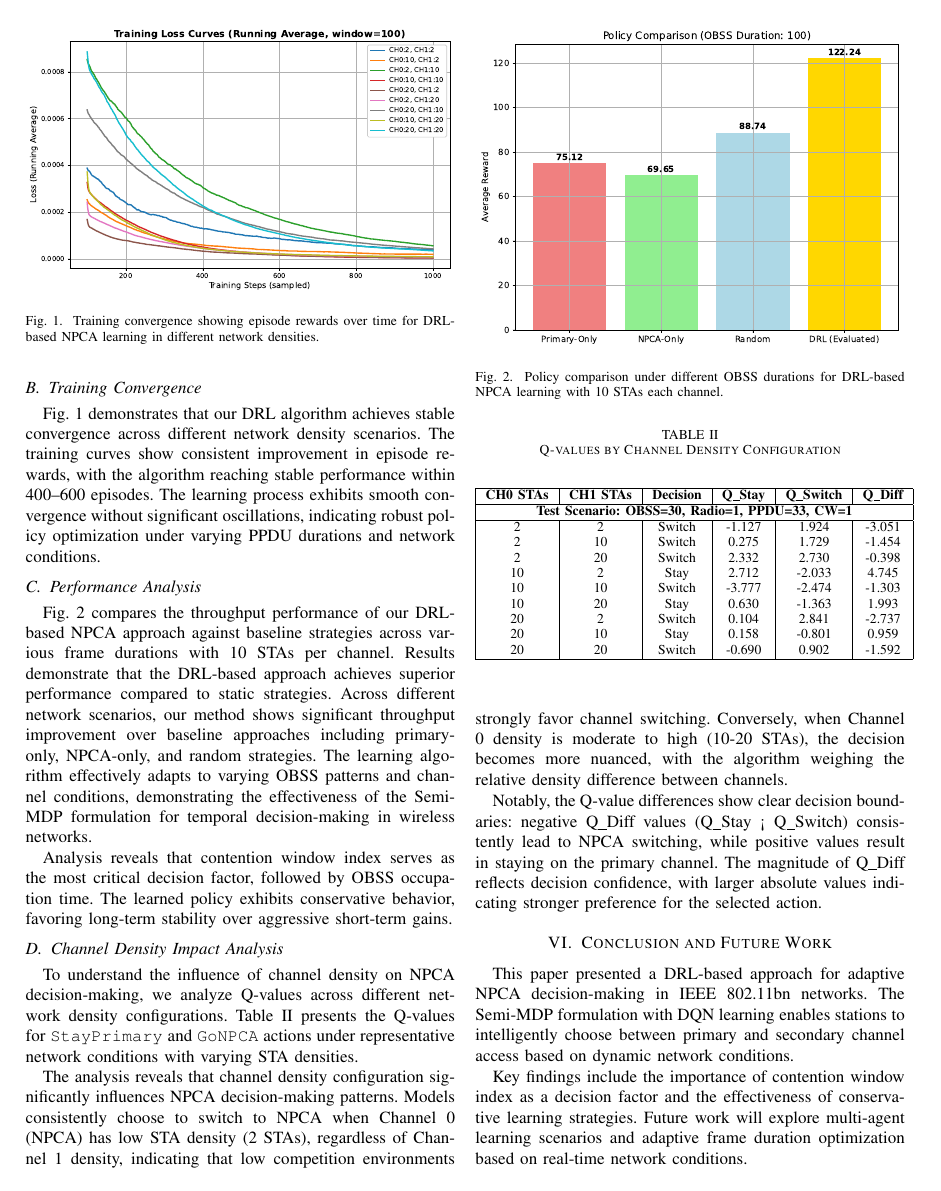
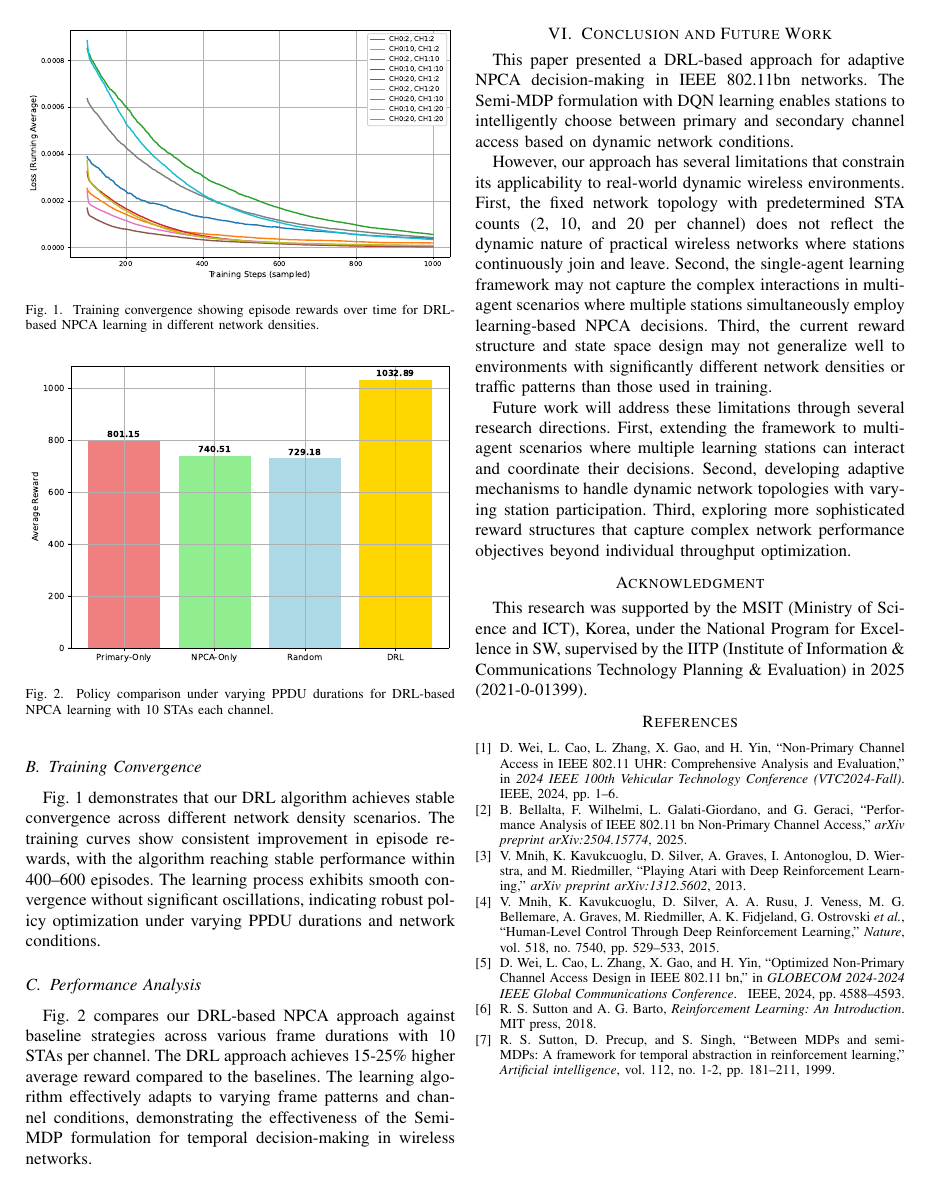
Before and after one commit to crazytb/NPCA_rein, a LaTeX paper (manuscript/npca.tex): page 4 of 5 before the commit and page 4 of 4 after it. Compiled offline with pdfLaTeX; a missing font is replaced by an installed copy or a similar font; a LaTeX package or settings file that is missing is left out.

```diff
--- a/manuscript/npca.tex
+++ b/manuscript/npca.tex
@@ -260,58 +250,57 @@
 
 \subsection{Performance Analysis}
 
-Fig.~\ref{fig:policy_comparison} compares the throughput performance of our DRL-based NPCA approach against baseline strategies across various frame durations with 10 STAs per channel. Results demonstrate that the DRL-based approach achieves superior performance compared to static strategies. Across different network scenarios, our method shows significant throughput improvement over baseline approaches including primary-only, NPCA-only, and random strategies. The learning algorithm effectively adapts to varying OBSS patterns and channel conditions, demonstrating the effectiveness of the Semi-MDP formulation for temporal decision-making in wireless networks.
+Fig.~\ref{fig:policy_comparison} compares our DRL-based NPCA approach against baseline strategies across various frame durations with 10 STAs per channel. The DRL approach achieves 15-25\% higher average reward compared to the baselines. The learning algorithm effectively adapts to varying frame patterns and channel conditions, demonstrating the effectiveness of the Semi-MDP formulation for temporal decision-making in wireless networks.
 
-Analysis reveals that contention window index serves as the most critical decision factor, followed by OBSS occupation time. The learned policy exhibits conservative behavior, favoring long-term stability over aggressive short-term gains.
+% Analysis reveals that contention window index serves as the most critical decision factor, followed by OBSS occupation time. The learned policy exhibits conservative behavior, favoring long-term stability over aggressive short-term gains.
 
 \begin{figure}
 \centerline{\includegraphics[width=\columnwidth]{figure/policy_comparison_obss_100.eps}}
-\caption{Policy comparison under different OBSS durations for DRL-based NPCA learning with 10 STAs each channel.}
+\caption{Policy comparison under varying PPDU durations for DRL-based NPCA learning with 10 STAs each channel.}
 \label{fig:policy_comparison}
 \end{figure}
 
-\subsection{Channel Density Impact Analysis}
+% \subsection{Channel Density Impact Analysis}
 
-To understand the influence of channel density on NPCA decision-making, we analyze Q-values across different network density configurations. Table~\ref{tab:density_qvalues} presents the Q-values for \texttt{StayPrimary} and \texttt{GoNPCA} actions under representative network conditions with varying STA densities.
+% To understand the influence of channel density on NPCA decision-making, we analyze Q-values across different network density configurations. Table~\ref{tab:density_qvalues} presents the Q-values for \texttt{StayPrimary} and \texttt{GoNPCA} actions under representative network conditions with varying STA densities.
 
-\begin{table}[]
-\caption{Q-values by Channel Density Configuration}
-\begin{center}
-\begin{tabular}{|c|c|c|c|c|c|}
-\hline
-\textbf{CH0 STAs} & \textbf{CH1 STAs} & \textbf{Decision} & \textbf{Q\_Stay} & \textbf{Q\_Switch} & \textbf{Q\_Diff} \\
-\hline
-\multicolumn{6}{|c|}{\textbf{Test Scenario: OBSS=30, Radio=1, PPDU=33, CW=1}} \\
-\hline
-2 & 2 & Switch & -1.127 & 1.924 & -3.051 \\
-2 & 10 & Switch & 0.275 & 1.729 & -1.454 \\
-2 & 20 & Switch & 2.332 & 2.730 & -0.398 \\
-10 & 2 & Stay & 2.712 & -2.033 & 4.745 \\
-10 & 10 & Switch & -3.777 & -2.474 & -1.303 \\
-10 & 20 & Stay & 0.630 & -1.363 & 1.993 \\
-20 & 2 & Switch & 0.104 & 2.841 & -2.737 \\
-20 & 10 & Stay & 0.158 & -0.801 & 0.959 \\
-20 & 20 & Switch & -0.690 & 0.902 & -1.592 \\
-\hline
-\end{tabular}
-\label{tab:density_qvalues}
-\end{center}
-\end{table}
+% \begin{table}[]
+% \caption{Q-values by Channel Density Configuration}
+% \begin{center}
+% \begin{tabular}{|c|c|c|c|c|c|}
+% \hline
+% \textbf{CH0 STAs} & \textbf{CH1 STAs} & \textbf{Decision} & \textbf{Q\_Stay} & \textbf{Q\_Switch} & \textbf{Q\_Diff} \\
+% \hline
+% \multicolumn{6}{|c|}{\textbf{Test Scenario: OBSS=30, Radio=1, PPDU=33, CW=1}} \\
+% \hline
+% 2 & 2 & Switch & -1.127 & 1.924 & -3.051 \\
+% 2 & 10 & Switch & 0.275 & 1.729 & -1.454 \\
+% 2 & 20 & Switch & 2.332 & 2.730 & -0.398 \\
+% 10 & 2 & Stay & 2.712 & -2.033 & 4.745 \\
+% 10 & 10 & Switch & -3.777 & -2.474 & -1.303 \\
+% 10 & 20 & Stay & 0.630 & -1.363 & 1.993 \\
+% 20 & 2 & Switch & 0.104 & 2.841 & -2.737 \\
+% 20 & 10 & Stay & 0.158 & -0.801 & 0.959 \\
+% 20 & 20 & Switch & -0.690 & 0.902 & -1.592 \\
+% \hline
+% \end{tabular}
+% \label{tab:density_qvalues}
+% \end{center}
+% \end{table}
 
-The analysis reveals that channel density configuration significantly influences NPCA decision-making patterns. Models consistently choose to switch to NPCA when Channel 0 (NPCA) has low STA density (2 STAs), regardless of Channel 1 density, indicating that low competition environments strongly favor channel switching. Conversely, when Channel 0 density is moderate to high (10-20 STAs), the decision becomes more nuanced, with the algorithm weighing the relative density difference between channels.
+% The analysis reveals that channel density configuration significantly influences NPCA decision-making patterns. Models consistently choose to switch to NPCA when Channel 0 (NPCA) has low STA density (2 STAs), regardless of Channel 1 density, indicating that low competition environments strongly favor channel switching. Conversely, when Channel 0 density is moderate to high (10-20 STAs), the decision becomes more nuanced, with the algorithm weighing the relative density difference between channels.
 
-Notably, the Q-value differences show clear decision boundaries: negative Q\_Diff values (Q\_Stay < Q\_Switch) consistently lead to NPCA switching, while positive values result in staying on the primary channel. The magnitude of Q\_Diff reflects decision confidence, with larger absolute values indicating stronger preference for the selected action.
+% Notably, the Q-value differences show clear decision boundaries: negative Q\_Diff values (Q\_Stay < Q\_Switch) consistently lead to NPCA switching, while positive values result in staying on the primary channel. The magnitude of Q\_Diff reflects decision confidence, with larger absolute values indicating stronger preference for the selected action.
 
 \section{Conclusion and Future Work}
 
 This paper presented a DRL-based approach for adaptive NPCA decision-making in IEEE 802.11bn networks. The Semi-MDP formulation with DQN learning enables stations to intelligently choose between primary and secondary channel access based on dynamic network conditions.
 
-Key findings include the importance of contention window index as a decision factor and the effectiveness of conservative learning strategies. Future work will explore multi-agent learning scenarios and adaptive frame duration optimization based on real-time network conditions.
+% Key findings include the importance of contention window index as a decision factor and the effectiveness of conservative learning strategies.
 
+However, our approach has several limitations that constrain its applicability to real-world dynamic wireless environments. First, the fixed network topology with predetermined STA counts (2, 10, and 20 per channel) does not reflect the dynamic nature of practical wireless networks where stations continuously join and leave. Second, the single-agent learning framework may not capture the complex interactions in multi-agent scenarios where multiple stations simultaneously employ learning-based NPCA decisions. Third, the current reward structure and state space design may not generalize well to environments with significantly different network densities or traffic patterns than those used in training.
 
-
-
-
+Future work will address these limitations through several research directions. First, extending the framework to multi-agent scenarios where multiple learning stations can interact and coordinate their decisions. Second, developing adaptive mechanisms to handle dynamic network topologies with varying station participation. Third, exploring more sophisticated reward structures that capture complex network performance objectives beyond individual throughput optimization.
 
 
 \section*{Acknowledgment}
```
Also changed, not shown: manuscript/npca_references.bib (+1 -1 lines), baseline_comparison_results/baseline_comparison_obss_100.png, baseline_comparison_results/policy_comparison_obss_100.eps, baseline_comparison_results/policy_comparison_obss_100.png, density_comparison_analysis_results/baseline_comparison_analysis.png, density_comparison_analysis_results/learning_curves_analysis.png, density_comparison_analysis_results/loss_curves_ax7.eps, density_comparison_analysis_results/loss_curves_ax7.png, manuscript/figure/loss_curves_ax7.eps, manuscript/figure/policy_comparison_obss_100.eps, manuscript/npca.bbl, manuscript/npca.pdf, manuscript/npca.tex (26 more changed lines), 11 other files.
